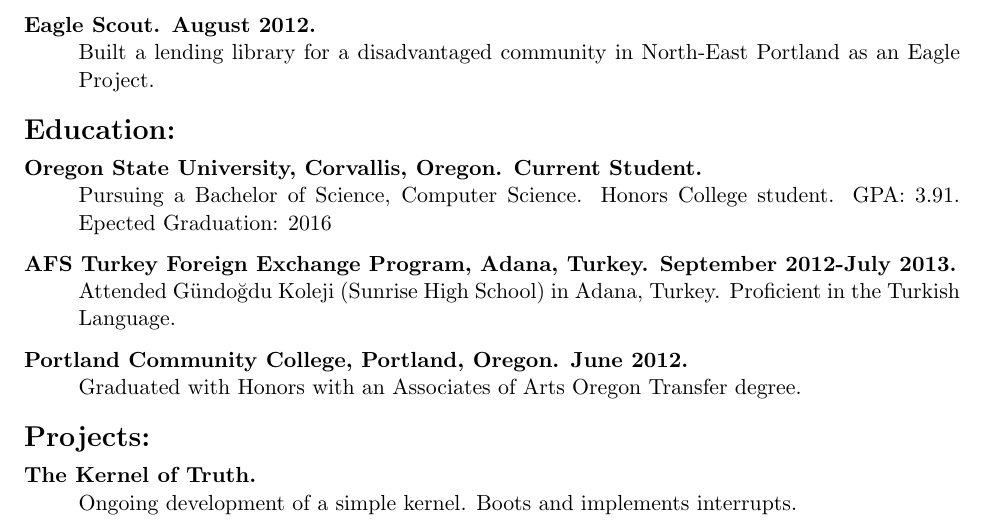
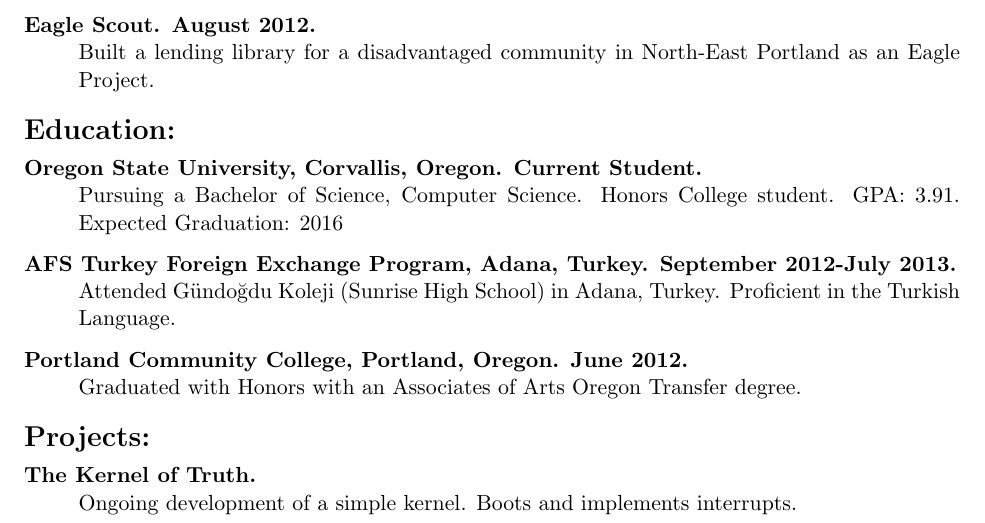
Before and after one commit to iankronquist/Resume, a LaTeX CV (resume.tex): part of the page, cut so that both start at the same text. Compiled offline with pdfLaTeX.

Commit message:
Fix typo.

```diff
--- a/resume.tex
+++ b/resume.tex
@@ -91,7 +91,7 @@
 		\hfill Current Student.]
 		\hfill \\
 		Pursuing a Bachelor of Science, Computer Science.
-		Honors College student. GPA: 3.91. Epected Graduation: 2016
+		Honors College student. GPA: 3.91. Expected Graduation: 2016
 
 	\item[AFS Turkey Foreign Exchange Program, Adana, Turkey.
 		\hfill September 2012-July 2013.]
```
